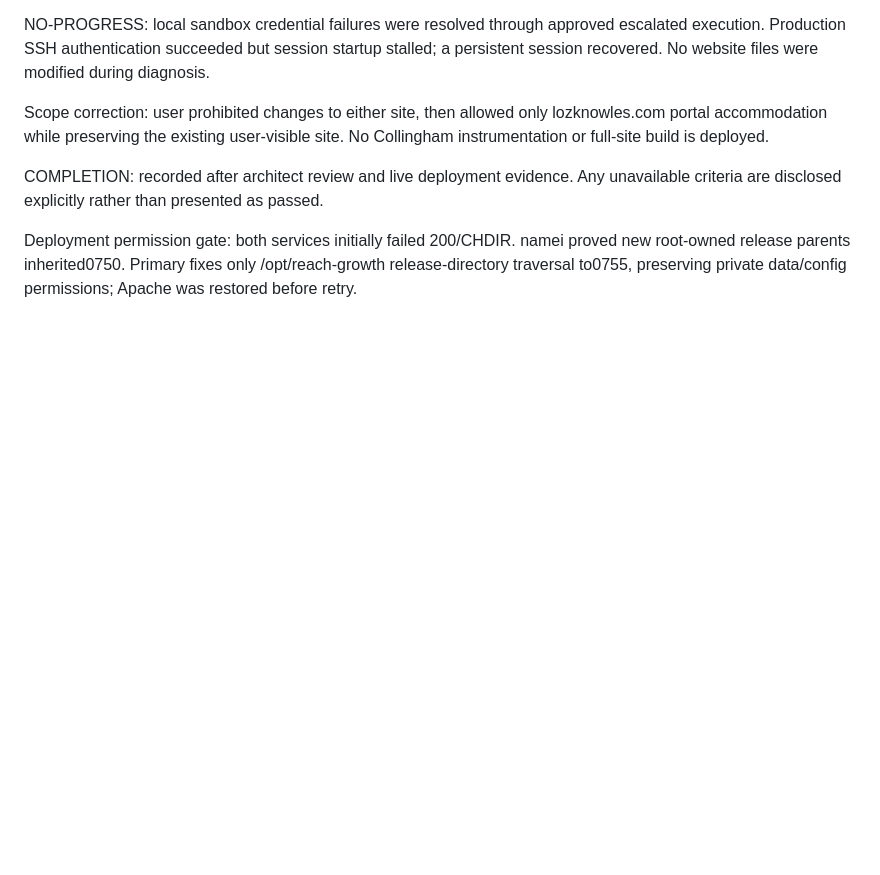
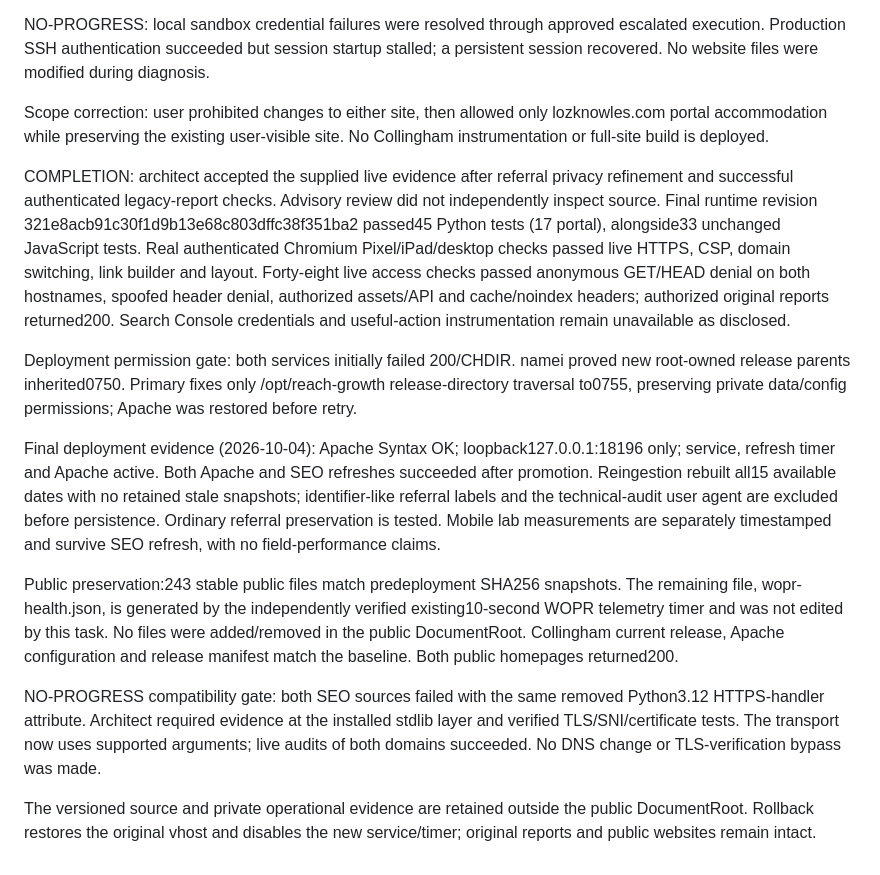
Before and after one commit to lozknowles/lozknowles.com, a Markdown page: reach/README.md, the part around the change. GitHub-like rendering; blank space fills up the shorter version.

Commit message:
Record verified deployment and architect completion evidence

```diff
--- a/reach/README.md
+++ b/reach/README.md
@@ -47,6 +47,15 @@ NO-PROGRESS: local sandbox credential failures were resolved through approved es
 
 Scope correction: user prohibited changes to either site, then allowed only lozknowles.com portal accommodation while preserving the existing user-visible site. No Collingham instrumentation or full-site build is deployed.
 
-COMPLETION: recorded after architect review and live deployment evidence. Any unavailable criteria are disclosed explicitly rather than presented as passed.
+COMPLETION: architect accepted the supplied live evidence after referral privacy refinement and successful authenticated legacy-report checks. Advisory review did not independently inspect source. Final runtime revision 321e8acb91c30f1d9b13e68c803dffc38f351ba2 passed45 Python tests (17 portal), alongside33 unchanged JavaScript tests. Real authenticated Chromium Pixel/iPad/desktop checks passed live HTTPS, CSP, domain switching, link builder and layout. Forty-eight live access checks passed anonymous GET/HEAD denial on both hostnames, spoofed header denial, authorized assets/API and cache/noindex headers; authorized original reports returned200. Search Console credentials and useful-action instrumentation remain unavailable as disclosed.
 
 Deployment permission gate: both services initially failed 200/CHDIR. namei proved new root-owned release parents inherited0750. Primary fixes only /opt/reach-growth release-directory traversal to0755, preserving private data/config permissions; Apache was restored before retry.
+
+
+Final deployment evidence (2026-10-04): Apache Syntax OK; loopback127.0.0.1:18196 only; service, refresh timer and Apache active. Both Apache and SEO refreshes succeeded after promotion. Reingestion rebuilt all15 available dates with no retained stale snapshots; identifier-like referral labels and the technical-audit user agent are excluded before persistence. Ordinary referral preservation is tested. Mobile lab measurements are separately timestamped and survive SEO refresh, with no field-performance claims.
+
+Public preservation:243 stable public files match predeployment SHA256 snapshots. The remaining file, wopr-health.json, is generated by the independently verified existing10-second WOPR telemetry timer and was not edited by this task. No files were added/removed in the public DocumentRoot. Collingham current release, Apache configuration and release manifest match the baseline. Both public homepages returned200.
+
+NO-PROGRESS compatibility gate: both SEO sources failed with the same removed Python3.12 HTTPS-handler attribute. Architect required evidence at the installed stdlib layer and verified TLS/SNI/certificate tests. The transport now uses supported arguments; live audits of both domains succeeded. No DNS change or TLS-verification bypass was made.
+
+The versioned source and private operational evidence are retained outside the public DocumentRoot. Rollback restores the original vhost and disables the new service/timer; original reports and public websites remain intact.
```
